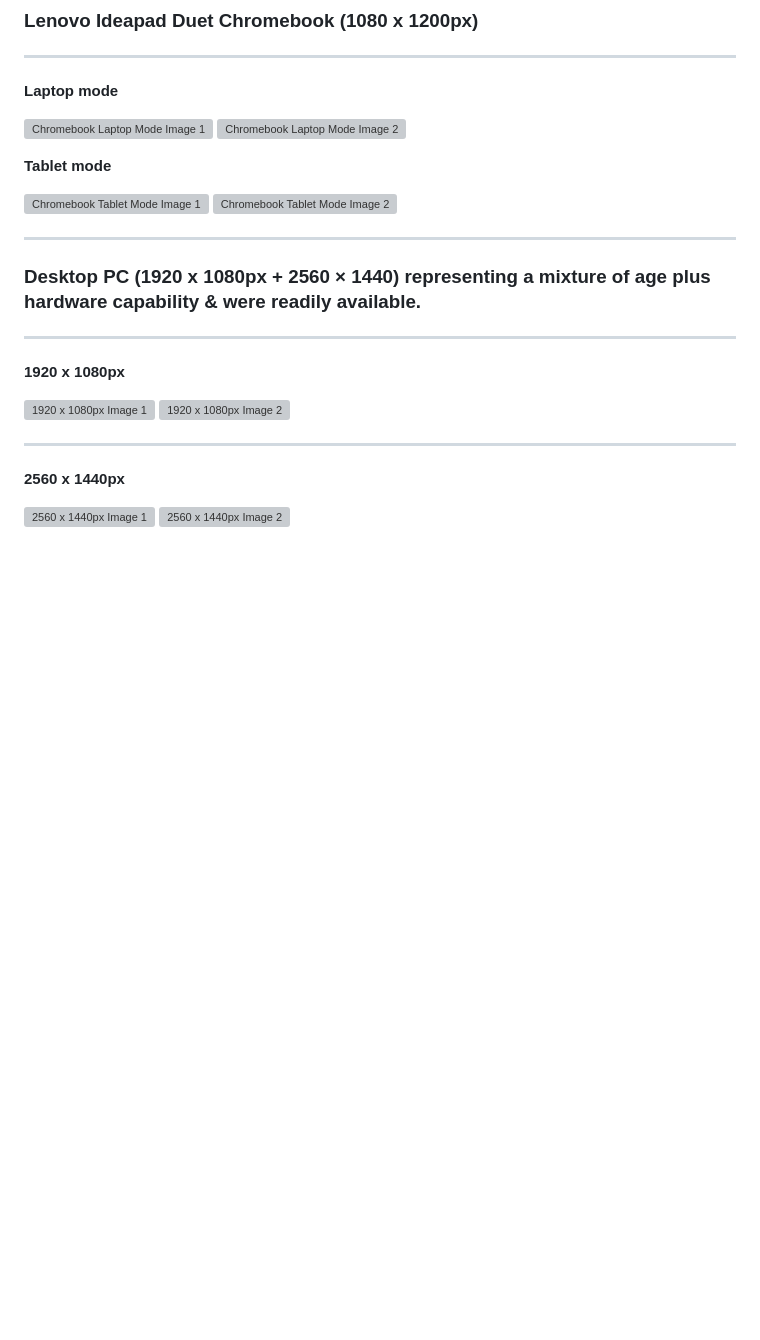
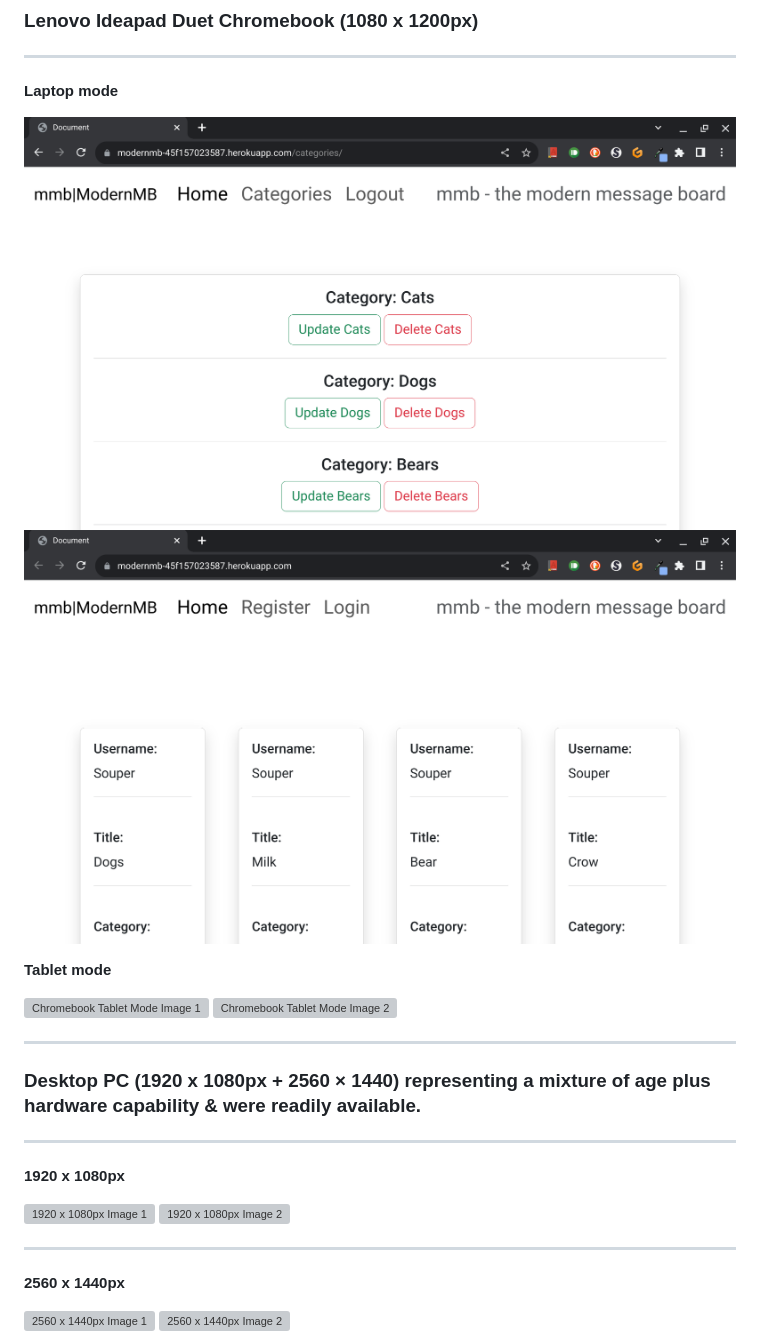
Before and after one commit to tadhgnolan/modern-message-board, a Markdown page: README.md, the part around the change. GitHub-like rendering; blank space fills up the shorter version; grey boxes are pictures that could not be loaded.

Commit message:
Add chrombook captures to readme

```diff
--- a/README.md
+++ b/README.md
@@ -145,8 +145,8 @@ were not complete by the project deadline.
 ---
 **Laptop mode**
 
-![Chromebook Laptop Mode Image 1]()
-![Chromebook Laptop Mode Image 2]()
+![Chromebook Laptop Mode Image 1](https://github.com/tadhgnolan/modern-message-board/blob/main/static/documentation/images/chromebookdsk.png)
+![Chromebook Laptop Mode Image 2](https://github.com/tadhgnolan/modern-message-board/blob/main/static/documentation/images/chromebookdsk2.png)
 
 **Tablet mode**
 
```
